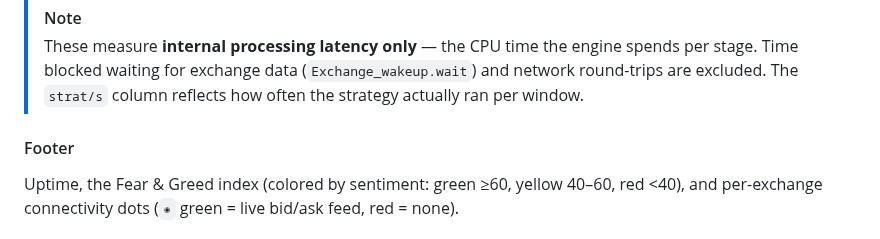
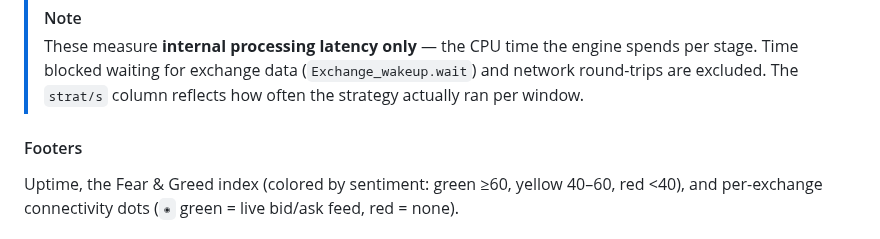
Before and after one commit to malciller/dio-domains, a Markdown page: README.md, the part around the change. Rendered like a GitHub page.

Commit message:
update git test

```diff
--- a/README.md
+++ b/README.md
@@ -657,7 +657,7 @@ Idle windows render as `idle`; domains whose cycle window is stale
 > `strat/s` column reflects how often the strategy actually ran per
 > window.
 
-#### Footer
+#### Footers
 
 Uptime, the Fear & Greed index (colored by sentiment: green ≥60,
 yellow 40–60, red <40), and per-exchange connectivity dots (`◉` green
```
